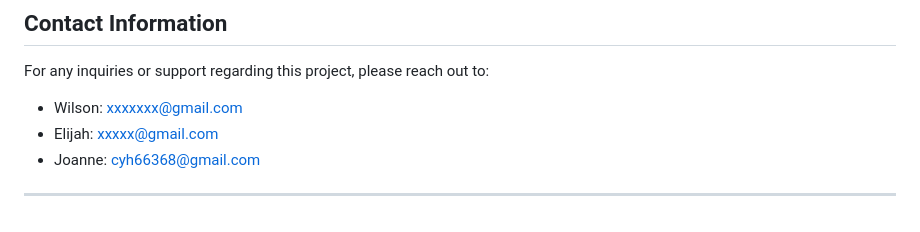
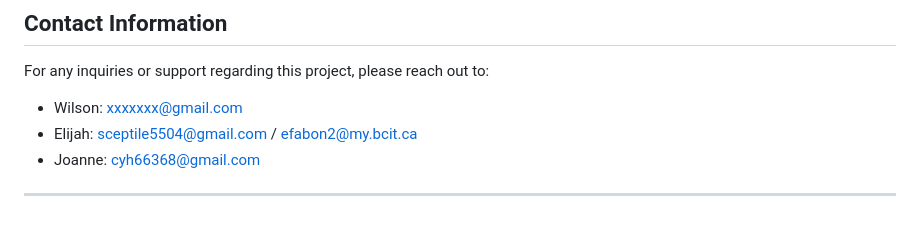
Before and after one commit to WilsonSue/2800-202310-DTC15, a Markdown page: README.md, the part around the change. GitHub-like rendering.

Commit message:
update elijah's contact information

```diff
--- a/README.md
+++ b/README.md
@@ -172,7 +172,7 @@ This project acknowledges the use of the following resources:
 ## Contact Information
 For any inquiries or support regarding this project, please reach out to:
 - Wilson: xxxxxxx@gmail.com
-- Elijah: xxxxx@gmail.com
+- Elijah: sceptile5504@gmail.com / efabon2@my.bcit.ca
 - Joanne: cyh66368@gmail.com
 
 ---
```
